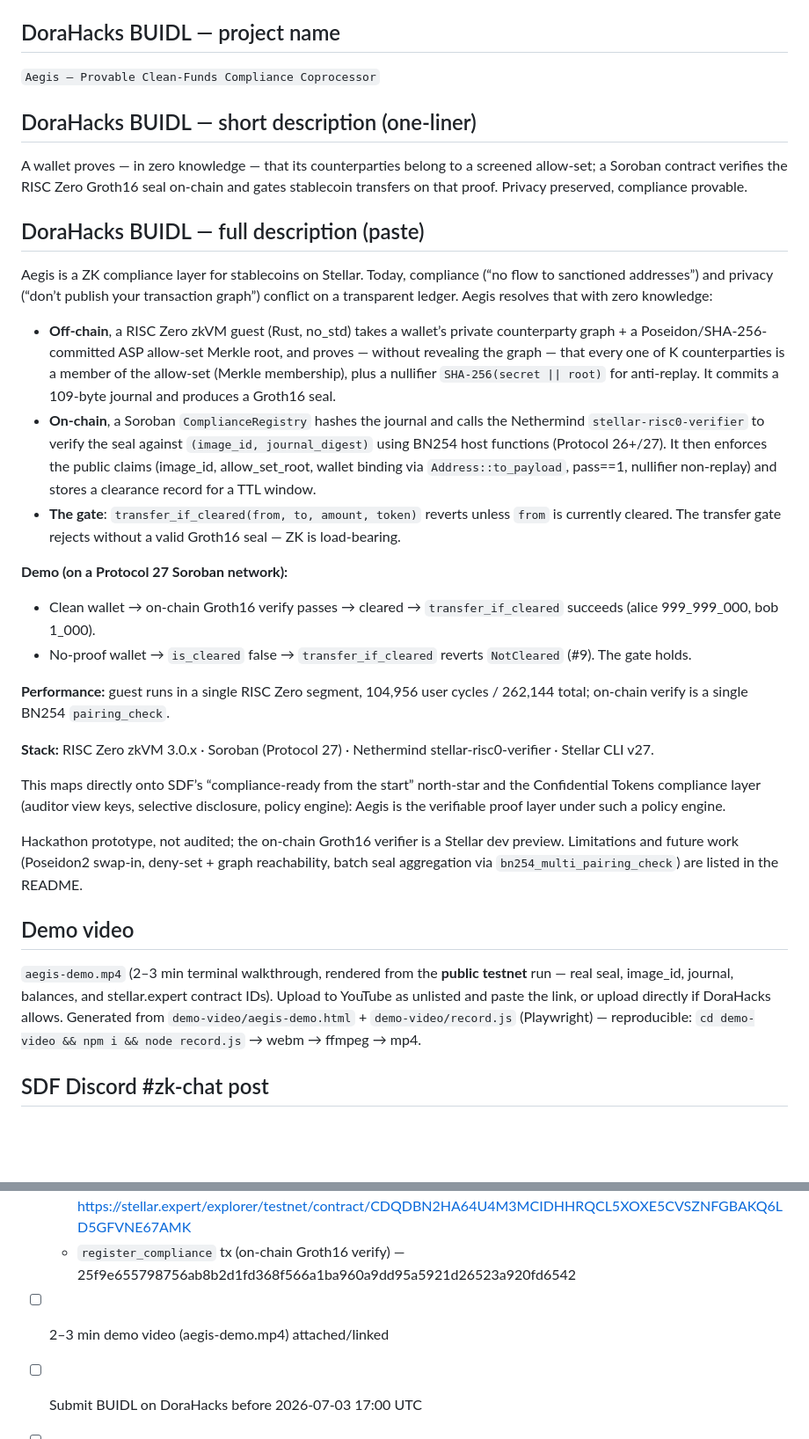
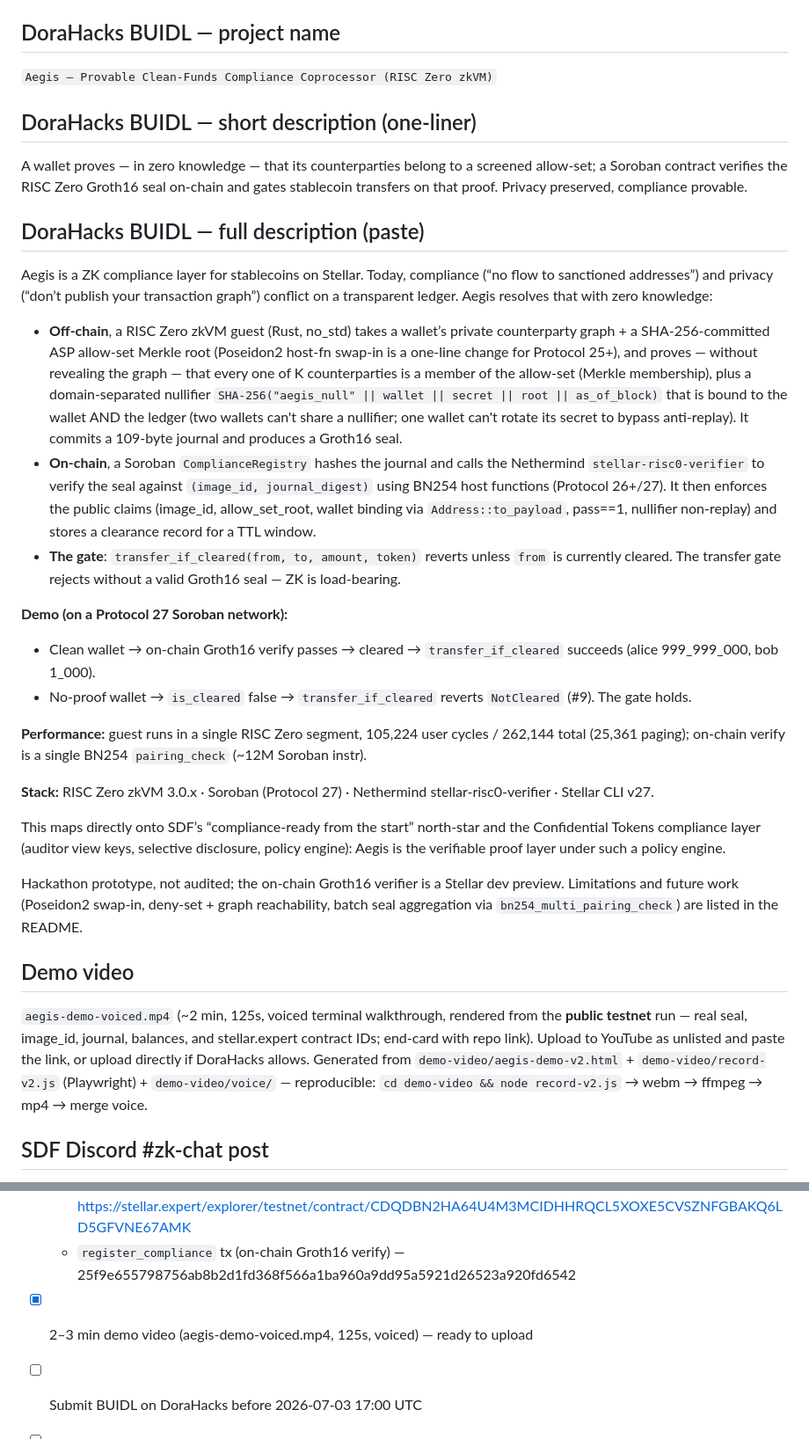
Before and after one commit to yusizer/aegis, a Markdown page: SUBMISSION.md, 2 parts joined by grey strips. Shown at 88% size. GitHub-like rendering; blank space fills up the shorter version.

Commit message:
Correct submission kit: exact nullifier formula, testnet cycle count, SHA-256 vs Poseidon2, voiced video
- Nullifier: SHA-256("aegis_null"||wallet||secret||root||as_of_block) — wallet+ledger bound (was simplified to secret||root)
- Cycles: 105,224 user / 262,144 total / 25,361 paging (testnet run; 104,956 was the local m2 run)
- Hash: SHA-256-committed allow-set, Poseidon2 host-fn swap-in planned (was "Poseidon/SHA-256")
- Video: aegis-demo-voiced.mp4 (125s, voiced, end-card with repo link), checkbox ticked

Co-Authored-By: Claude <noreply@anthropic.com>

```diff
--- a/SUBMISSION.md
+++ b/SUBMISSION.md
@@ -4,7 +4,7 @@ Ready-to-paste text for the DoraHacks BUIDL form, the demo video, and the SDF
 Discord `#zk-chat` post.
 
 ## DoraHacks BUIDL — project name
-`Aegis — Provable Clean-Funds Compliance Coprocessor`
+`Aegis — Provable Clean-Funds Compliance Coprocessor (RISC Zero zkVM)`
 
 ## DoraHacks BUIDL — short description (one-liner)
 A wallet proves — in zero knowledge — that its counterparties belong to a
@@ -19,11 +19,14 @@ transaction graph”) conflict on a transparent ledger. Aegis resolves that with
 zero knowledge:
 
 - **Off-chain**, a RISC Zero zkVM guest (Rust, no_std) takes a wallet’s private
-  counterparty graph + a Poseidon/SHA-256-committed ASP allow-set Merkle root,
-  and proves — without revealing the graph — that every one of K counterparties
-  is a member of the allow-set (Merkle membership), plus a nullifier
-  `SHA-256(secret || root)` for anti-replay. It commits a 109-byte journal and
-  produces a Groth16 seal.
+  counterparty graph + a SHA-256-committed ASP allow-set Merkle root (Poseidon2
+  host-fn swap-in is a one-line change for Protocol 25+), and proves — without
+  revealing the graph — that every one of K counterparties is a member of the
+  allow-set (Merkle membership), plus a domain-separated nullifier
+  `SHA-256("aegis_null" || wallet || secret || root || as_of_block)` that is
+  bound to the wallet AND the ledger (two wallets can't share a nullifier; one
+  wallet can't rotate its secret to bypass anti-replay). It commits a 109-byte
+  journal and produces a Groth16 seal.
 - **On-chain**, a Soroban `ComplianceRegistry` hashes the journal and calls the
   Nethermind `stellar-risc0-verifier` to verify the seal against
   `(image_id, journal_digest)` using BN254 host functions (Protocol 26+/27). It
@@ -40,8 +43,9 @@ zero knowledge:
 - No-proof wallet → `is_cleared` false → `transfer_if_cleared` reverts
   `NotCleared` (#9). The gate holds.
 
-**Performance:** guest runs in a single RISC Zero segment, 104,956 user cycles /
-262,144 total; on-chain verify is a single BN254 `pairing_check`.
+**Performance:** guest runs in a single RISC Zero segment, 105,224 user cycles /
+262,144 total (25,361 paging); on-chain verify is a single BN254 `pairing_check`
+(~12M Soroban instr).
 
 **Stack:** RISC Zero zkVM 3.0.x · Soroban (Protocol 27) · Nethermind
 stellar-risc0-verifier · Stellar CLI v27.
@@ -57,12 +61,13 @@ reachability, batch seal aggregation via `bn254_multi_pairing_check`) are listed
 in the README.
 
 ## Demo video
-`aegis-demo.mp4` (2–3 min terminal walkthrough, rendered from the **public
-testnet** run — real seal, image_id, journal, balances, and stellar.expert
-contract IDs). Upload to YouTube as unlisted and paste the link, or upload
-directly if DoraHacks allows. Generated from `demo-video/aegis-demo.html` +
-`demo-video/record.js` (Playwright) — reproducible: `cd demo-video && npm i &&
-node record.js` → webm → ffmpeg → mp4.
+`aegis-demo-voiced.mp4` (~2 min, 125s, voiced terminal walkthrough, rendered
+from the **public testnet** run — real seal, image_id, journal, balances, and
+stellar.expert contract IDs; end-card with repo link). Upload to YouTube as
+unlisted and paste the link, or upload directly if DoraHacks allows. Generated
+from `demo-video/aegis-demo-v2.html` + `demo-video/record-v2.js` (Playwright) +
+`demo-video/voice/` — reproducible: `cd demo-video && node record-v2.js` → webm
+→ ffmpeg → mp4 → merge voice.
 
 ## SDF Discord #zk-chat post
 > Sharing my Stellar Hacks: Real-World ZK submission — **Aegis**, a ZK compliance
@@ -83,6 +88,6 @@ node record.js` → webm → ffmpeg → mp4.
   - Registry — https://stellar.expert/explorer/testnet/contract/CAI3XYL2KRM7BCJYN46DODKGIIKMFFNFWYPNKRRWYXVE3ZIXBTGQCERB
   - Token — https://stellar.expert/explorer/testnet/contract/CDQDBN2HA64U4M3MCIDHHRQCL5XOXE5CVSZNFGBAKQ6LD5GFVNE67AMK
   - `register_compliance` tx (on-chain Groth16 verify) — 25f9e655798756ab8b2d1fd368f566a1ba960a9dd95a5921d26523a920fd6542
-- [ ] 2–3 min demo video (aegis-demo.mp4) attached/linked
+- [x] 2–3 min demo video (aegis-demo-voiced.mp4, 125s, voiced) — ready to upload
 - [ ] Submit BUIDL on DoraHacks before 2026-07-03 17:00 UTC
 - [ ] Post in SDF Discord #zk-chat
```
